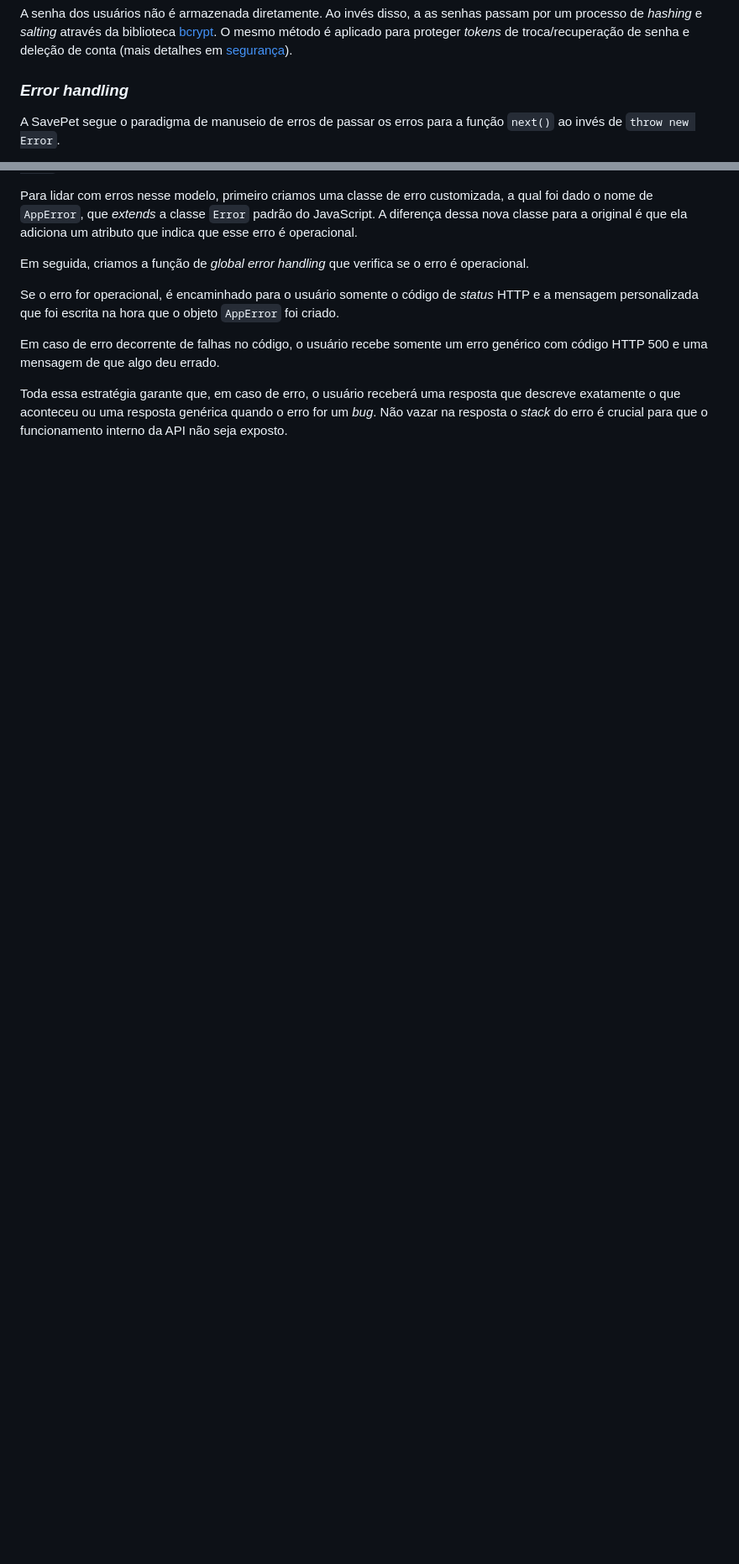
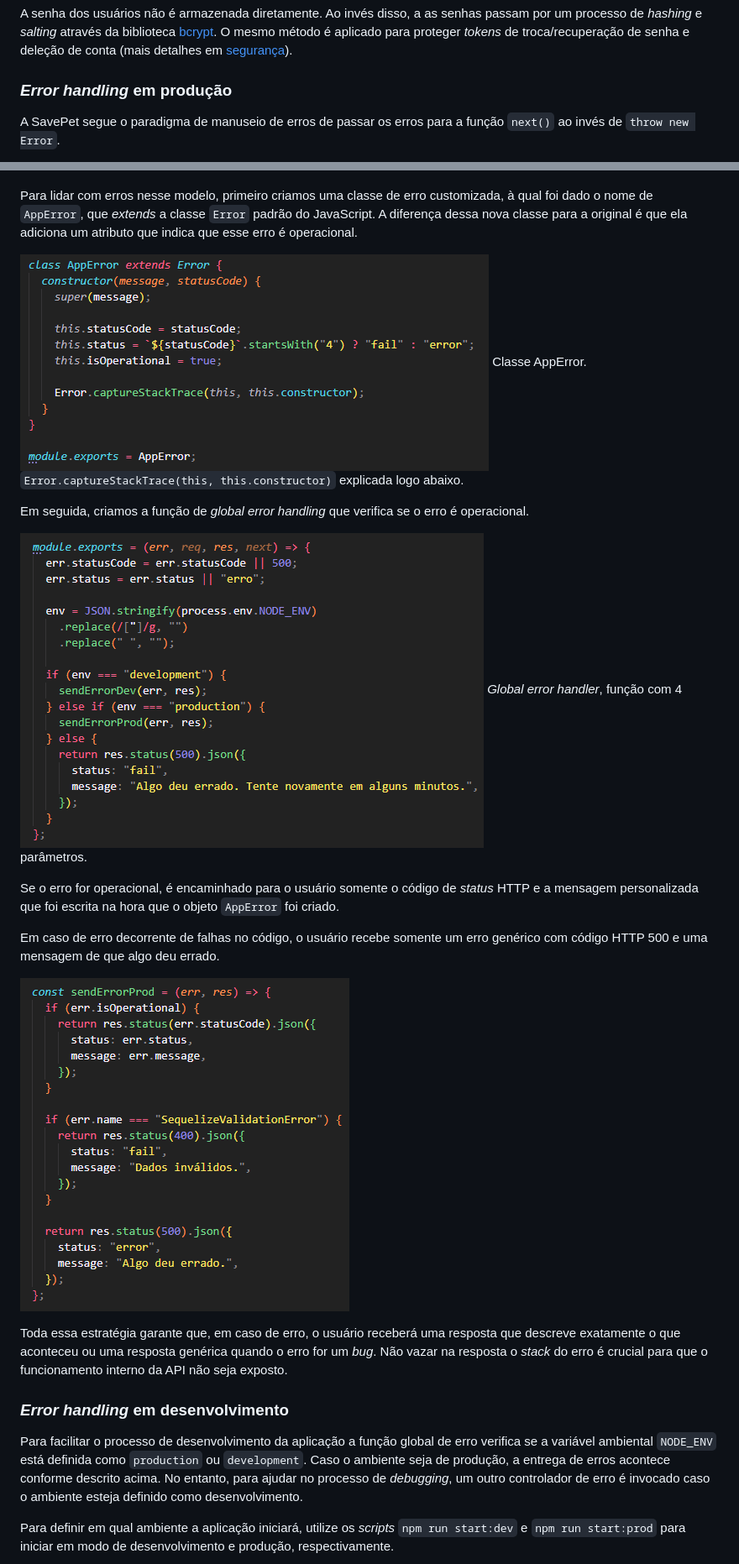
Before and after one commit to LrLamonier/save-pet, a Markdown page: README.md, 2 parts joined by grey strips. Shown: that part at 84% size. GitHub-like rendering; pictures changed too: readme-imgs/erro_apperror.png (added), readme-imgs/erro_global_error_handler.png (added), readme-imgs/erro_senderrorprod.png (added); blank space fills up the shorter version.

```diff
--- a/README.md
+++ b/README.md
@@ -64,7 +70,7 @@ passam por um processo de _hashing_ e _salting_ através da biblioteca
 proteger _tokens_ de troca/recuperação de senha e deleção de conta (mais
 detalhes em [segurança](###-Segurança)).
 
-### _Error handling_
+### _Error handling_ em produção
 
 A SavePet segue o paradigma de manuseio de erros de passar os erros para a
 função `next()` ao invés de `throw new Error`.
@@ -72,10 +82,16 @@ função `next()` ao invés de `throw new Error`.
 Para lidar com erros nesse modelo, primeiro criamos uma classe de erro
-customizada, a qual foi dado o nome de `AppError`, que _extends_ a classe
+customizada, à qual foi dado o nome de `AppError`, que _extends_ a classe
 `Error` padrão do JavaScript. A diferença dessa nova classe para a original é
 que ela adiciona um atributo que indica que esse erro é operacional.
 
+![Classe AppError](./readme-imgs/erro_apperror.png) Classe AppError.
+`Error.captureStackTrace(this, this.constructor)` explicada logo abaixo.
+
 Em seguida, criamos a função de _global error handling_ que verifica se o erro é
 operacional.
+
+![Global Error Handler](./readme-imgs/erro_global_error_handler.png) _Global
+error handler_, função com 4 parâmetros.
 
 Se o erro for operacional, é encaminhado para o usuário somente o código de
 _status_ HTTP e a mensagem personalizada que foi escrita na hora que o objeto
@@ -84,7 +100,23 @@ _status_ HTTP e a mensagem personalizada que foi escrita na hora que o objeto
 Em caso de erro decorrente de falhas no código, o usuário recebe somente um erro
 genérico com código HTTP 500 e uma mensagem de que algo deu errado.
 
+![Envio do erro para o usuário](./readme-imgs/erro_senderrorprod.png)
+
 Toda essa estratégia garante que, em caso de erro, o usuário receberá uma
 resposta que descreve exatamente o que aconteceu ou uma resposta genérica quando
 o erro for um _bug_. Não vazar na resposta o _stack_ do erro é crucial para que
 o funcionamento interno da API não seja exposto.
+
+### _Error handling_ em desenvolvimento
+
+Para facilitar o processo de desenvolvimento da aplicação a função global de
+erro verifica se a variável ambiental `NODE_ENV` está definida como `production`
+ou `development`. Caso o ambiente seja de produção, a entrega de erros acontece
+conforme descrito acima. No entanto, para ajudar no processo de _debugging_, um
+outro controlador de erro é invocado caso o ambiente esteja definido como
+desenvolvimento.
+
+Para definir em qual ambiente a aplicação iniciará, utilize os _scripts_
+`npm run start:dev` e `npm run start:prod` para iniciar em modo de
+desenvolvimento e produção, respectivamente.
+
```
Also changed, not shown: other parts of README.md (+28 -17 lines), readme-imgs/erro_desenvolvimento.png (added), readme-imgs/erro_next.png (added), readme-imgs/erro_senderrordev.png (added), 1 other file.
